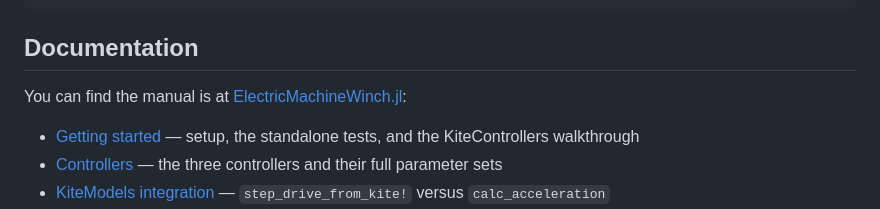
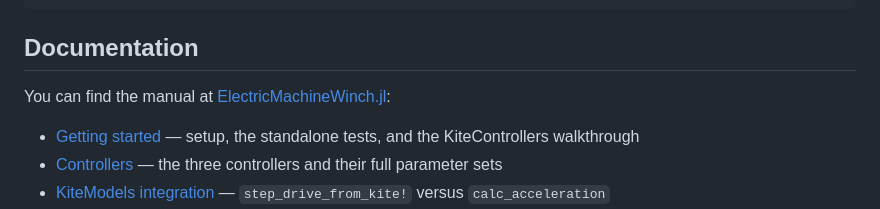
Before and after one commit to c-nicomar/ElectricMachineWinch.jl, a Markdown page: README.md, the part around the change. Rendered like a GitHub page.

Commit message:
Fix grammar

```diff
--- a/README.md
+++ b/README.md
@@ -56,7 +56,7 @@ julia --project=test test/runtests.jl
 
 ## Documentation
 
-You can find the manual is at
+You can find the manual at
 [ElectricMachineWinch.jl](https://c-nicomar.github.io/ElectricMachineWinch.jl/dev/):
 
 - [Getting started](https://c-nicomar.github.io/ElectricMachineWinch.jl/dev/getting_started/) — setup, the standalone tests, and the KiteControllers walkthrough
```
